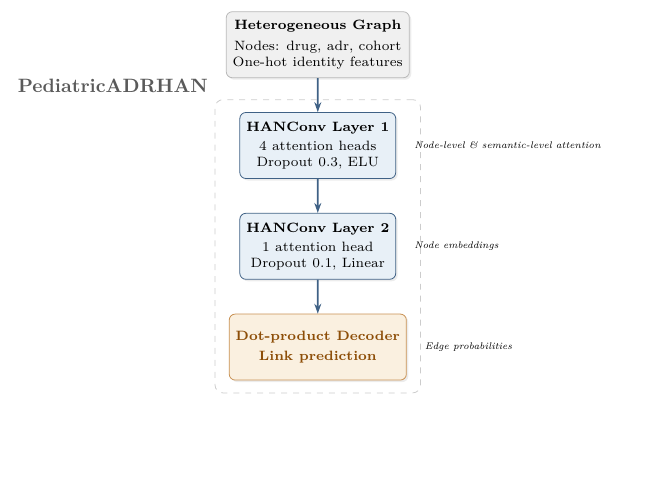
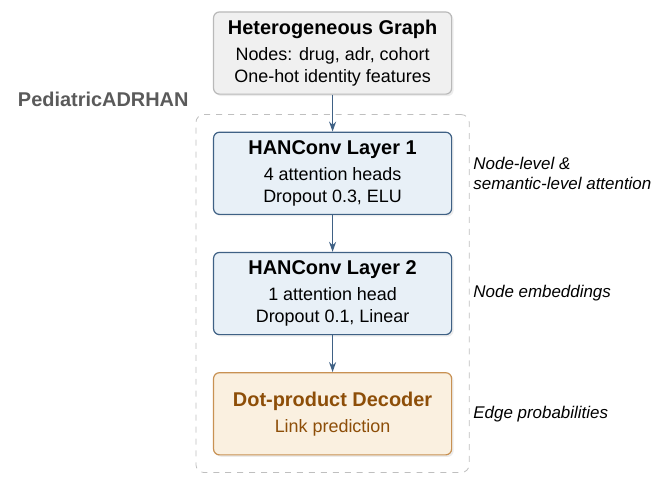
Before and after one commit to AmeyTelkar/PulseTech_GNN_Dashboard, a LaTeX figure (code/figure_sources/Fig3_PediatricADRHAN.tex): the whole page, the shorter picture padded with empty space. Compiled offline with XeLaTeX.

```diff
--- a/code/figure_sources/Fig3_PediatricADRHAN.tex
+++ b/code/figure_sources/Fig3_PediatricADRHAN.tex
@@ -1,43 +1,53 @@
+% Fig 3 (PediatricADRHAN model) - source for the submitted Fig3.tif.
+% PLOS ONE figure rules: Arial, Times or Symbol font in 8-12 point, and no vector
+% EPS generated in LaTeX. This version uses Liberation Sans (metrically identical
+% to Arial), all text is 8-10 pt at the printed size (scale 1, no resizing), and
+% the PDF is converted to TIFF:
+%   xelatex Fig3_PediatricADRHAN.tex
+%   pdftoppm -r 600 -png Fig3_PediatricADRHAN.pdf fig3   (then save as RGB TIFF, LZW)
 \documentclass[tikz,border=2mm]{standalone}
-\usepackage{amsmath,amssymb}
+\usepackage{fontspec}
+\setmainfont{Liberation Sans}
+\setsansfont{Liberation Sans}
 \usepackage{xcolor}
-\usepackage{pifont}
-\usetikzlibrary{positioning,arrows.meta,shapes.geometric,shadows.blur,decorations.pathreplacing,calc,fit,backgrounds}
+\usetikzlibrary{positioning,arrows.meta,shadows.blur,fit}
 
 \definecolor{jbrand}{RGB}{15,58,102}
 \definecolor{jbrandlight}{RGB}{232,240,247}
-\definecolor{jbrandline}{RGB}{184,206,224}
 \definecolor{jgrey}{RGB}{90,90,90}
 \definecolor{jamber}{RGB}{176,98,10}
 \definecolor{jamberlight}{RGB}{250,240,224}
 
+\newcommand{\boxtext}{\fontsize{9}{11}\selectfont}
+\newcommand{\boxtitle}{\fontsize{10}{12}\selectfont\bfseries}
+\newcommand{\sidetext}{\fontsize{8.5}{10}\selectfont\itshape}
+
 \begin{document}
 \begin{tikzpicture}[
-  scale=0.97, every node/.append style={scale=0.97},
-  font=\scriptsize,
+  font=\boxtext,
   pipebox/.style={rectangle,rounded corners=3pt,draw=jbrand!80,fill=jbrandlight,
-    minimum width=2cm,minimum height=1.2cm,align=center,
+    minimum width=4.2cm,minimum height=1.45cm,align=center,line width=0.6pt,
     drop shadow={shadow xshift=1pt,shadow yshift=-1pt,opacity=0.15}},
   layerbox/.style={pipebox,fill=gray!12,draw=gray!55},
-  gatebox/.style={pipebox,fill=jamberlight,draw=jamber!70,font=\scriptsize\bfseries,text=jamber!80!black},
+  gatebox/.style={pipebox,fill=jamberlight,draw=jamber!70,text=jamber!80!black},
   arr/.style={-{Stealth[length=5pt,width=3.5pt]},line width=0.9pt,color=jbrand!80},
 ]
 
-\node[layerbox, align=center] (INPUT) at (0,0) {\textbf{Heterogeneous Graph}\\[3pt]Nodes: drug, adr, cohort\\One-hot identity features};
-\node[pipebox, below=0.6cm of INPUT] (L1) {\textbf{HANConv Layer 1}\\[2pt]4 attention heads\\Dropout 0.3, ELU};
-\node[pipebox, below=0.6cm of L1] (L2) {\textbf{HANConv Layer 2}\\[2pt]1 attention head\\Dropout 0.1, Linear};
-\node[gatebox, below=0.6cm of L2] (DEC) {\textbf{Dot-product Decoder}\\[2pt]Link prediction};
+\node[layerbox] (INPUT) at (0,0) {{\boxtitle Heterogeneous Graph}\\[2pt]Nodes: drug, adr, cohort\\One-hot identity features};
+\node[pipebox, below=0.65cm of INPUT] (L1) {{\boxtitle HANConv Layer 1}\\[2pt]4 attention heads\\Dropout 0.3, ELU};
+\node[pipebox, below=0.65cm of L1] (L2) {{\boxtitle HANConv Layer 2}\\[2pt]1 attention head\\Dropout 0.1, Linear};
+\node[gatebox, below=0.65cm of L2] (DEC) {{\boxtitle Dot-product Decoder}\\[2pt]Link prediction};
 
 \draw[arr] (INPUT) -- (L1);
 \draw[arr] (L1) -- (L2);
 \draw[arr] (L2) -- (DEC);
 
-\node[font=\tiny\itshape,right=0.2cm of L1] {Node-level \& semantic-level attention};
-\node[font=\tiny\itshape,right=0.2cm of L2] {Node embeddings};
-\node[font=\tiny\itshape,right=0.2cm of DEC] {Edge probabilities};
+\node[font=\sidetext, right=0.25cm of L1, align=left] {Node-level \&\\semantic-level attention};
+\node[font=\sidetext, right=0.25cm of L2, align=left] {Node embeddings};
+\node[font=\sidetext, right=0.25cm of DEC, align=left] {Edge probabilities};
 
-\node[rectangle, draw=gray!40, dashed, rounded corners, fit=(L1) (L2) (DEC), inner sep=0.3cm] (MODEL) {};
-\node[above left, font=\bfseries\color{jgrey}] at (MODEL.north west) {PediatricADRHAN};
+\node[rectangle, draw=gray!50, dashed, rounded corners, fit=(L1) (L2) (DEC), inner sep=0.3cm] (MODEL) {};
+\node[above left, font=\boxtitle, text=jgrey] at (MODEL.north west) {PediatricADRHAN};
 
 \end{tikzpicture}
 \end{document}
```
Also changed, not shown: README.md, Submission_Figures/Fig3.eps (deleted), Submission_Figures/Fig3.png, code/README.md, code/figure_sources/Fig3_PediatricADRHAN.pdf, 3 other files.
